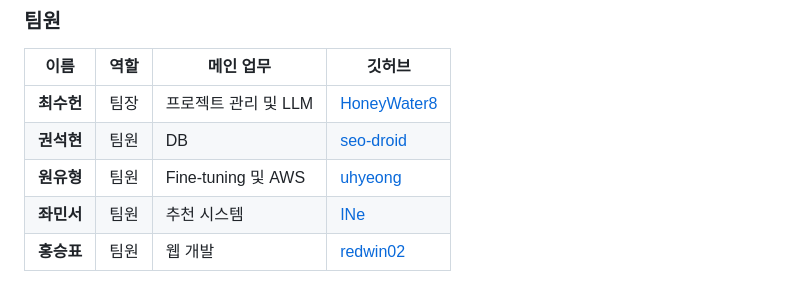
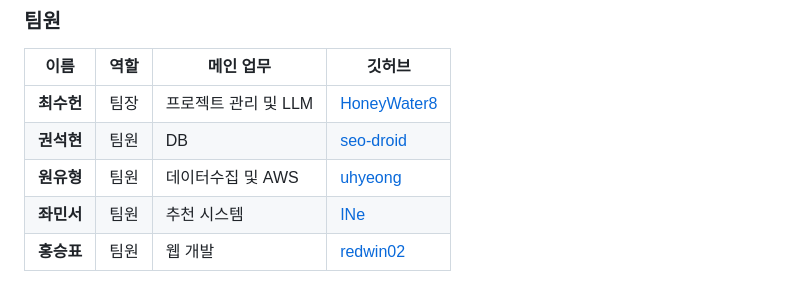
Before and after one commit to SKNETWORKS-FAMILY-AICAMP/SKN10-FINAL-2Team, a Markdown page: README.md, the part around the change. GitHub-like rendering.

```diff
--- a/README.md
+++ b/README.md
@@ -34,7 +34,7 @@
 |---|---|---|---|
 |**최수헌**|팀장|프로젝트 관리 및 LLM|[HoneyWater8](https://github.com/HoneyWater8)|
 |**권석현**|팀원|DB|[seo-droid](https://github.com/seo-droid)|
-|**원유형**|팀원|Fine-tuning 및 AWS|[uhyeong](https://github.com/uhyeong)|
+|**원유형**|팀원|데이터수집 및 AWS|[uhyeong](https://github.com/uhyeong)|
 |**좌민서**|팀원|추천 시스템|[INe](https://github.com/INe904)|
 |**홍승표**|팀원|웹 개발|[redwin02](https://github.com/redwin-02)|
 
```
